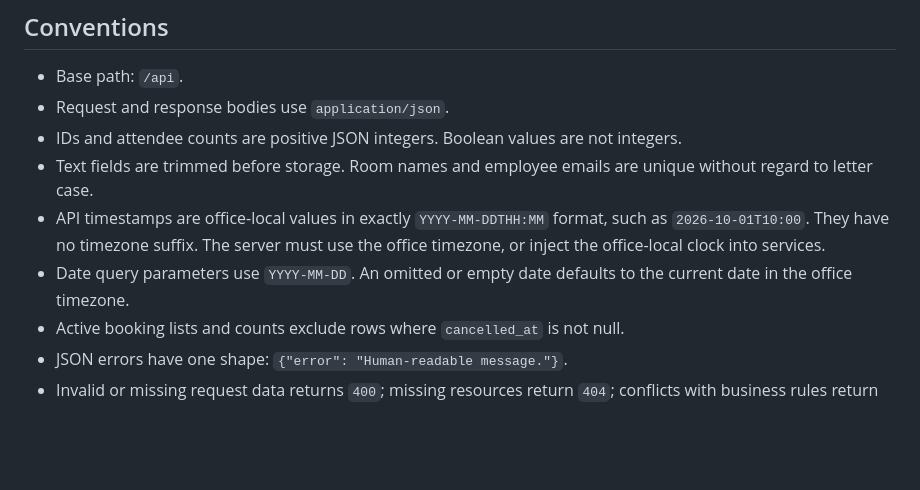
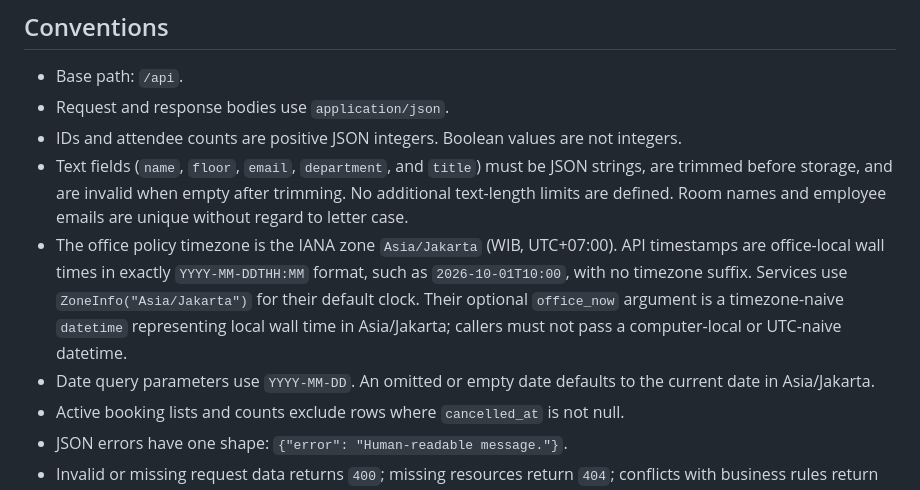
Before and after one commit to XanderChung/intern-meeting-room-booking-system, a Markdown page: docs/api.md, the part around the change. GitHub-like rendering; blank space fills up the shorter version.

Commit message:
Record the final API and office timezone contract

```diff
--- a/docs/api.md
+++ b/docs/api.md
@@ -11,13 +11,19 @@ database access, and booking rules.
 - Base path: `/api`.
 - Request and response bodies use `application/json`.
 - IDs and attendee counts are positive JSON integers. Boolean values are not integers.
-- Text fields are trimmed before storage. Room names and employee emails are unique
-  without regard to letter case.
-- API timestamps are office-local values in exactly `YYYY-MM-DDTHH:MM` format,
-  such as `2026-10-01T10:00`. They have no timezone suffix. The server must use
-  the office timezone, or inject the office-local clock into services.
+- Text fields (`name`, `floor`, `email`, `department`, and `title`) must be JSON strings,
+  are trimmed before storage, and are invalid when empty after trimming. No
+  additional text-length limits are defined. Room names and employee emails
+  are unique without regard to letter case.
+- The office policy timezone is the IANA zone `Asia/Jakarta` (WIB, UTC+07:00).
+  API timestamps are office-local wall times in exactly
+  `YYYY-MM-DDTHH:MM` format, such as `2026-10-01T10:00`, with no timezone
+  suffix. Services use `ZoneInfo("Asia/Jakarta")` for their default clock.
+  Their optional `office_now` argument is a timezone-naive `datetime`
+  representing local wall time in Asia/Jakarta; callers must not pass a
+  computer-local or UTC-naive datetime.
 - Date query parameters use `YYYY-MM-DD`. An omitted or empty date defaults to
-  the current date in the office timezone.
+  the current date in Asia/Jakarta.
 - Active booking lists and counts exclude rows where `cancelled_at` is not null.
 - JSON errors have one shape: `{"error": "Human-readable message."}`.
 - Invalid or missing request data returns `400`; missing resources return `404`;
```
